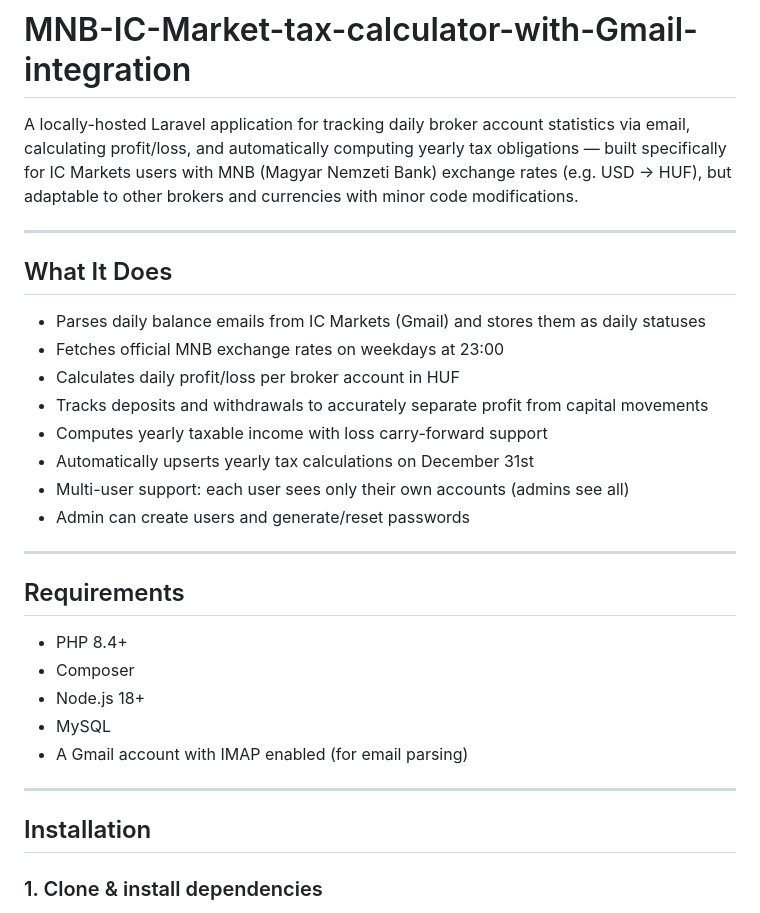
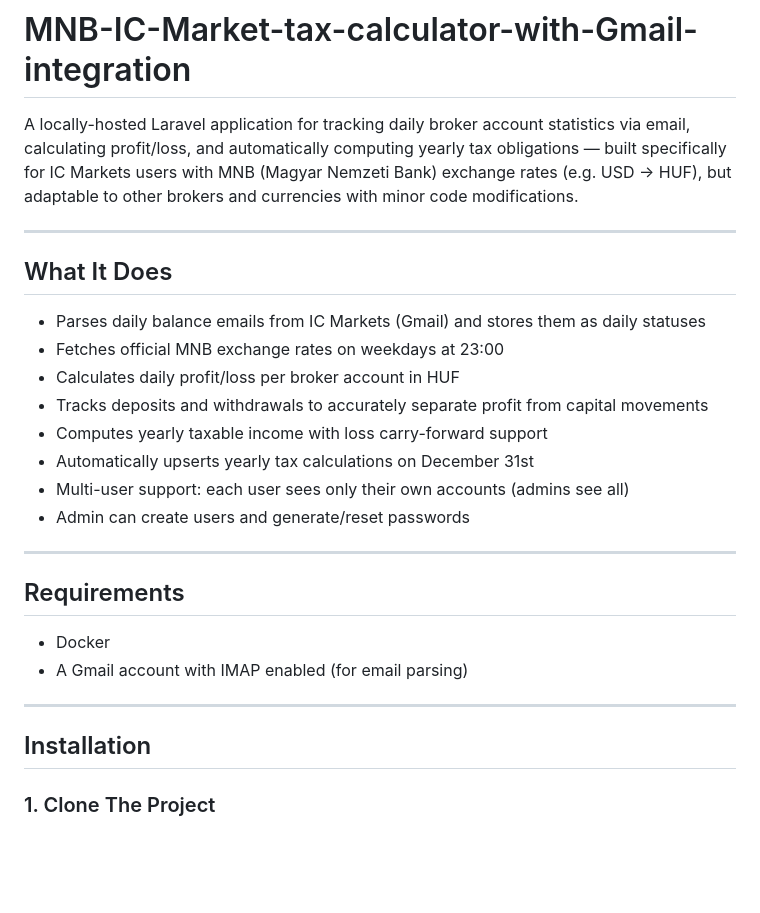
Before and after one commit to bonczbe/MNB-IC-Market-tax-calculator-with-Gmail-integration, a Markdown page: README.md, the part around one of its changes. Drawn GitHub-style; blank space fills up the shorter version.

```diff
--- a/README.md
+++ b/README.md
@@ -5,7 +5,7 @@ calculating profit/loss, and automatically computing yearly tax obligations —
 built specifically for IC Markets users with MNB (Magyar Nemzeti Bank) exchange rates (e.g. USD → HUF),
 but adaptable to other brokers and currencies with minor code modifications.
 
----
+***
 
 ## What It Does
 
@@ -18,19 +18,16 @@ but adaptable to other brokers and currencies with minor code modifications.
 - Multi-user support: each user sees only their own accounts (admins see all)
 - Admin can create users and generate/reset passwords
 
----
+***
 
 ## Requirements
 
-- PHP 8.4+
-- Composer
-- Node.js 18+
-- MySQL
+- Docker
 - A Gmail account with IMAP enabled (for email parsing)
 
----
+***
 
 ## Installation
 
-### 1. Clone & install dependencies
+### 1. Clone The Project
 
```
Also changed, not shown: other parts of README.md (+15 -35 lines).
